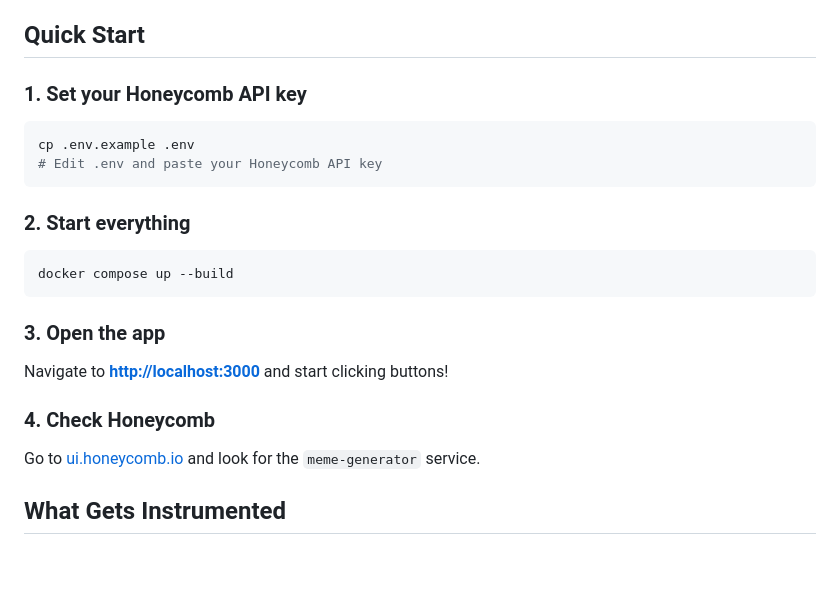
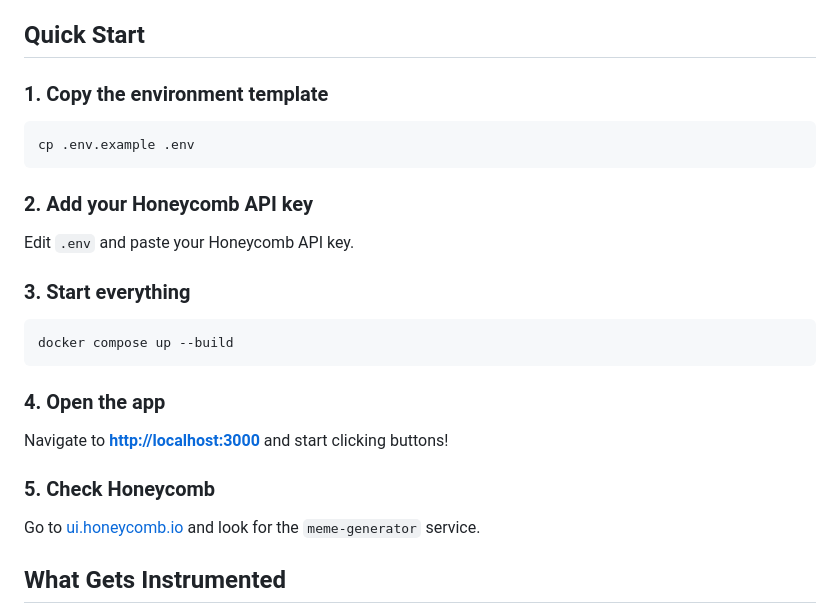
Before and after one commit to pgrant87/honeycomb-pipeline-lab, a Markdown page: README.md, the part around the change. Rendered like a GitHub page; blank space fills up the shorter version.

Commit message:
Added extra step to quickstart

````diff
--- a/README.md
+++ b/README.md
@@ -16,24 +16,27 @@ A fully-instrumented web app that generates observability-themed memes while pro
 
 ## Quick Start
 
-### 1. Set your Honeycomb API key
+### 1. Copy the environment template
 
 ```bash
 cp .env.example .env
-# Edit .env and paste your Honeycomb API key
 ```
 
-### 2. Start everything
+### 2. Add your Honeycomb API key
+
+Edit `.env` and paste your Honeycomb API key.
+
+### 3. Start everything
 
 ```bash
 docker compose up --build
 ```
 
-### 3. Open the app
+### 4. Open the app
 
 Navigate to **<http://localhost:3000>** and start clicking buttons!
 
-### 4. Check Honeycomb
+### 5. Check Honeycomb
 
 Go to [ui.honeycomb.io](https://ui.honeycomb.io) and look for the `meme-generator` service.
 
````
